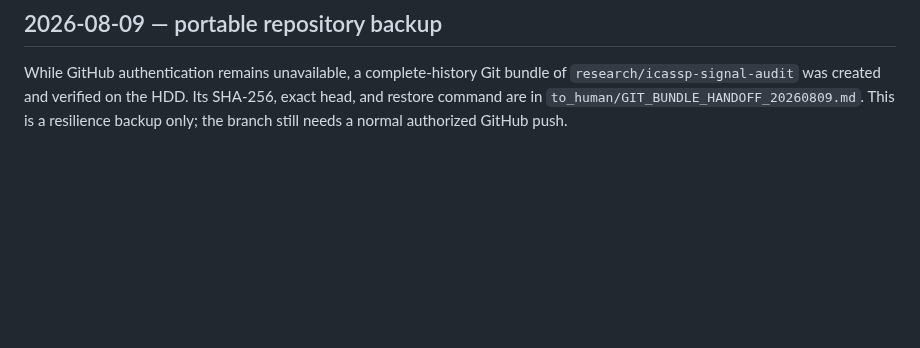
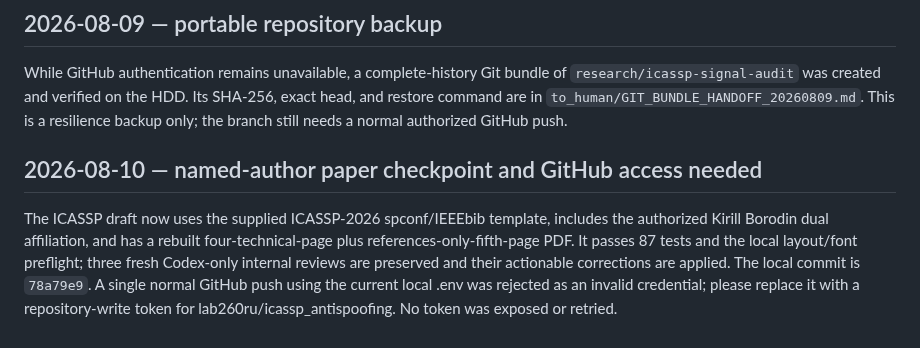
Before and after one commit to lab260ru/icassp_antispoofing, a Markdown page: to_human/pending-notifications.md, the part around the change. GitHub-like rendering; blank space fills up the shorter version.

```diff
--- a/to_human/pending-notifications.md
+++ b/to_human/pending-notifications.md
@@ -252,3 +252,14 @@ of `research/icassp-signal-audit` was created and verified on the HDD. Its
 SHA-256, exact head, and restore command are in
 `to_human/GIT_BUNDLE_HANDOFF_20260809.md`. This is a resilience backup only;
 the branch still needs a normal authorized GitHub push.
+
+## 2026-08-10 — named-author paper checkpoint and GitHub access needed
+
+The ICASSP draft now uses the supplied ICASSP-2026 spconf/IEEEbib template,
+includes the authorized Kirill Borodin dual affiliation, and has a rebuilt
+four-technical-page plus references-only-fifth-page PDF. It passes 87 tests
+and the local layout/font preflight; three fresh Codex-only internal reviews
+are preserved and their actionable corrections are applied. The local commit
+is `78a79e9`. A single normal GitHub push using the current local .env was
+rejected as an invalid credential; please replace it with a repository-write
+token for lab260ru/icassp_antispoofing. No token was exposed or retried.
```
Also changed, not shown: research-log.md (+1 -0 lines), to_human/GITHUB_PUSH_BLOCKER_20260810.md (added, +14 -0 lines).
